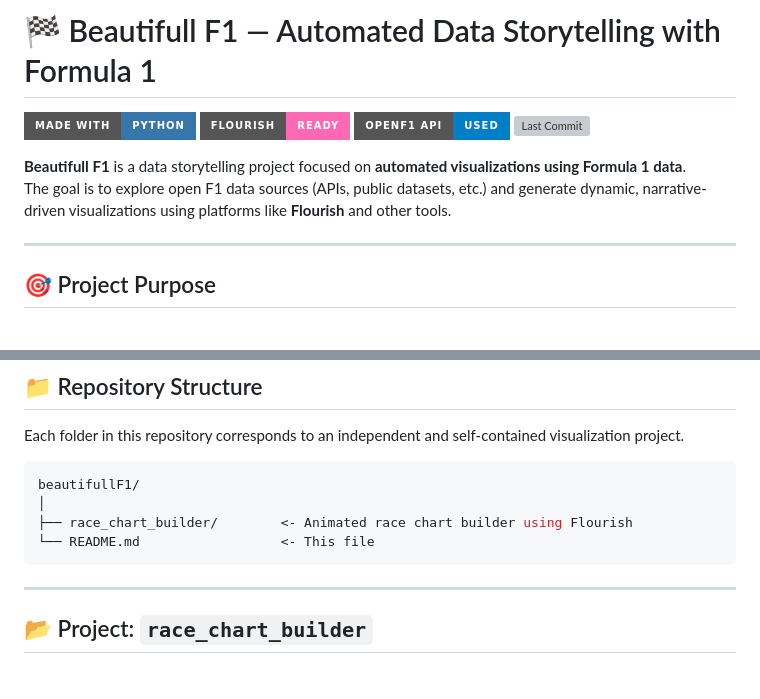
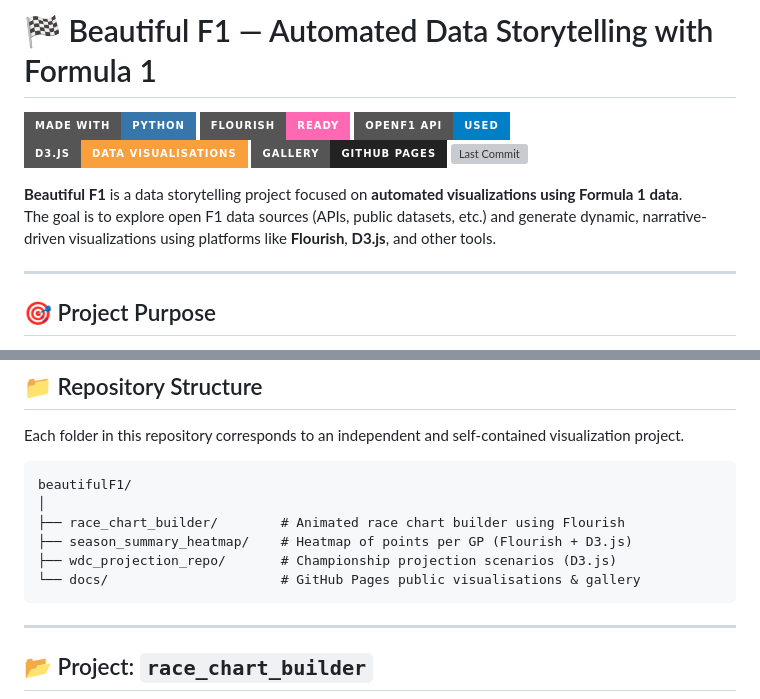
Before and after one commit to hericlibong/beautifullF1, a Markdown page: README.md, 2 parts joined by grey strips. Drawn GitHub-style; badges without logos; blank space fills up the shorter version; grey boxes are pictures that could not be loaded.

````diff
--- a/README.md
+++ b/README.md
@@ -1,18 +1,16 @@
 
-
-
-# 🏁 Beautifull F1 — Automated Data Storytelling with Formula 1
+# 🏁 Beautiful F1 — Automated Data Storytelling with Formula 1
 
 ![Python](https://img.shields.io/badge/Made%20with-Python-3776AB?style=for-the-badge&logo=python&logoColor=white)
 ![Flourish](https://img.shields.io/badge/Flourish-Ready-ff69b4?style=for-the-badge&logo=flourish&logoColor=white)
 ![OpenF1](https://img.shields.io/badge/OpenF1%20API-Used-blue?style=for-the-badge)
+![D3.js](https://img.shields.io/badge/D3.js-Data%20Visualisations-F9A03C?style=for-the-badge&logo=d3.js&logoColor=white)
+[![GitHub Pages](https://img.shields.io/badge/Gallery-GitHub%20Pages-222222?style=for-the-badge&logo=github)](https://hericlibong.github.io/beautifullF1/)
 [![Last Commit](https://img.shields.io/github/last-commit/hericlibong/beautifullF1?style=flat-square)](https://github.com/hericlibong/beautifullF1/commits/main)
 
 
-
-
-**Beautifull F1** is a data storytelling project focused on **automated visualizations using Formula 1 data**.
-The goal is to explore open F1 data sources (APIs, public datasets, etc.) and generate dynamic, narrative-driven visualizations using platforms like **Flourish** and other tools.
+**Beautiful F1** is a data storytelling project focused on **automated visualizations using Formula 1 data**.
+The goal is to explore open F1 data sources (APIs, public datasets, etc.) and generate dynamic, narrative-driven visualizations using platforms like **Flourish**, **D3.js**, and other tools.
 
 ---
 
@@ -29,11 +27,13 @@ The goal is to explore open F1 data sources (APIs, public datasets, etc.) and ge
 
 Each folder in this repository corresponds to an independent and self-contained visualization project.
 
-```bash
-beautifullF1/
+```text
+beautifulF1/
 │
-├── race_chart_builder/        <- Animated race chart builder using Flourish
-└── README.md                  <- This file
+├── race_chart_builder/        # Animated race chart builder using Flourish
+├── season_summary_heatmap/    # Heatmap of points per GP (Flourish + D3.js)
+├── wdc_projection_repo/       # Championship projection scenarios (D3.js)
+└── docs/                      # GitHub Pages public visualisations & gallery
 ```
 
 ---
````
Also changed, not shown: other parts of README.md (+67 -139 lines).
